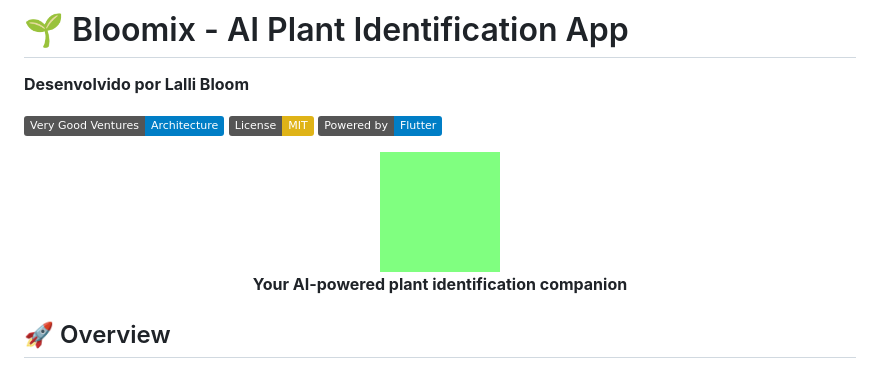
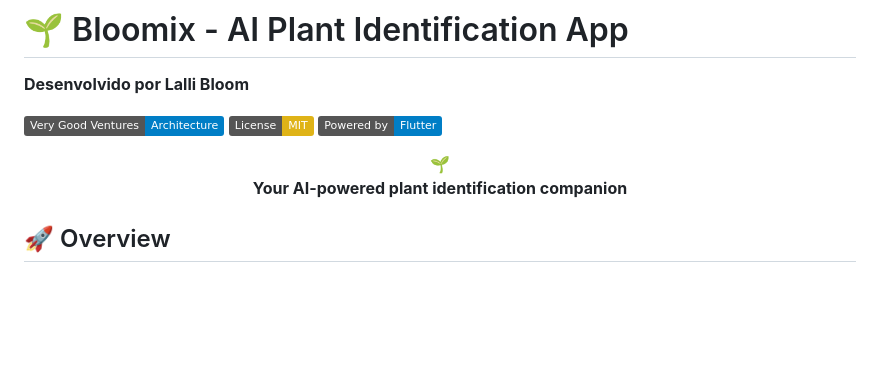
Before and after one commit to naiadelali/bloommix-vgv-gemini, a Markdown page: README.md, the part around the change. Drawn GitHub-style; badges without logos; blank space fills up the shorter version.

Commit message:
🎨 Update README visual elements
- Replace logo image with emoji 🌱 for better GitHub display
- Fix spacing in details sections
- Improve visual consistency

```diff
--- a/README.md
+++ b/README.md
@@ -7,7 +7,7 @@
 [![Powered by Flutter][flutter_badge]][flutter_link]
 
 <div align="center">
-  <img src="assets/icons/bloomix_icon.png" width="120" alt="Bloomix Logo" />
+🌱
   <p><strong>Your AI-powered plant identification companion</strong></p>
 </div>
 
```
